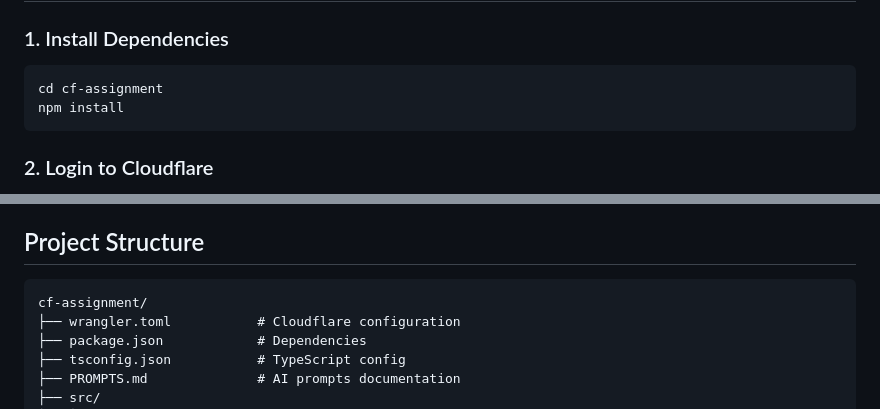
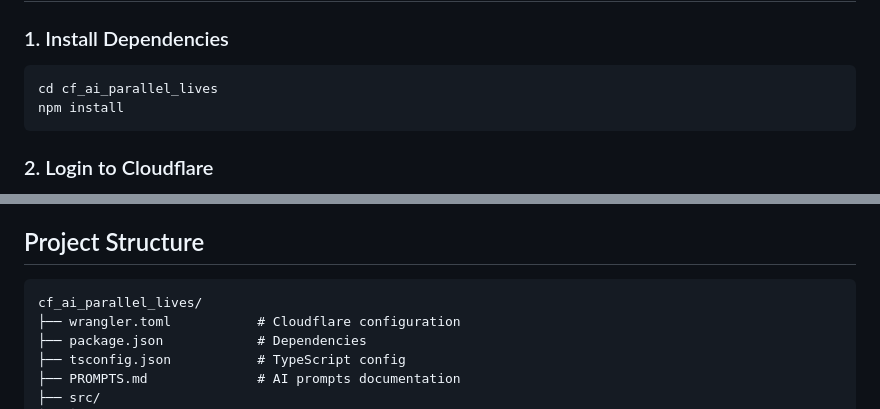
Before and after one commit to lhurr/cf_ai_parallel_lives, a Markdown page: README.md, 2 parts joined by grey strips. Rendered like a GitHub page.

Commit message:
Update project directory name in README

````diff
--- a/README.md
+++ b/README.md
@@ -55,7 +55,7 @@ Share a pivotal life decision you've made, and the AI generates vivid narratives
 ### 1. Install Dependencies
 
 ```bash
-cd cf-assignment
+cd cf_ai_parallel_lives
 npm install
 ```
 
@@ -87,7 +87,7 @@ Open **http://localhost:8787** in your browser.
 ## Project Structure
 
 ```
-cf-assignment/
+cf_ai_parallel_lives/
 ├── wrangler.toml           # Cloudflare configuration
 ├── package.json            # Dependencies
 ├── tsconfig.json           # TypeScript config
````
